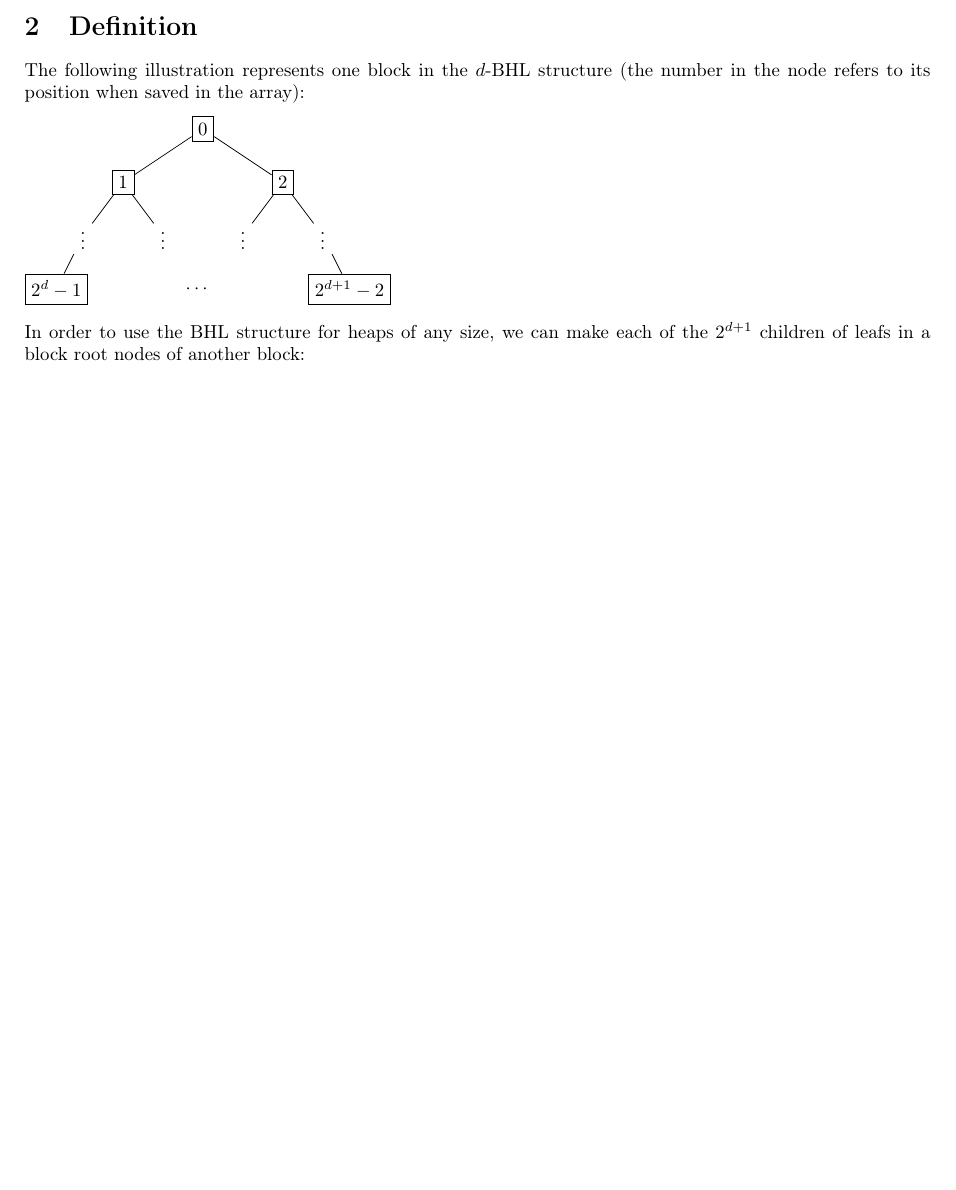
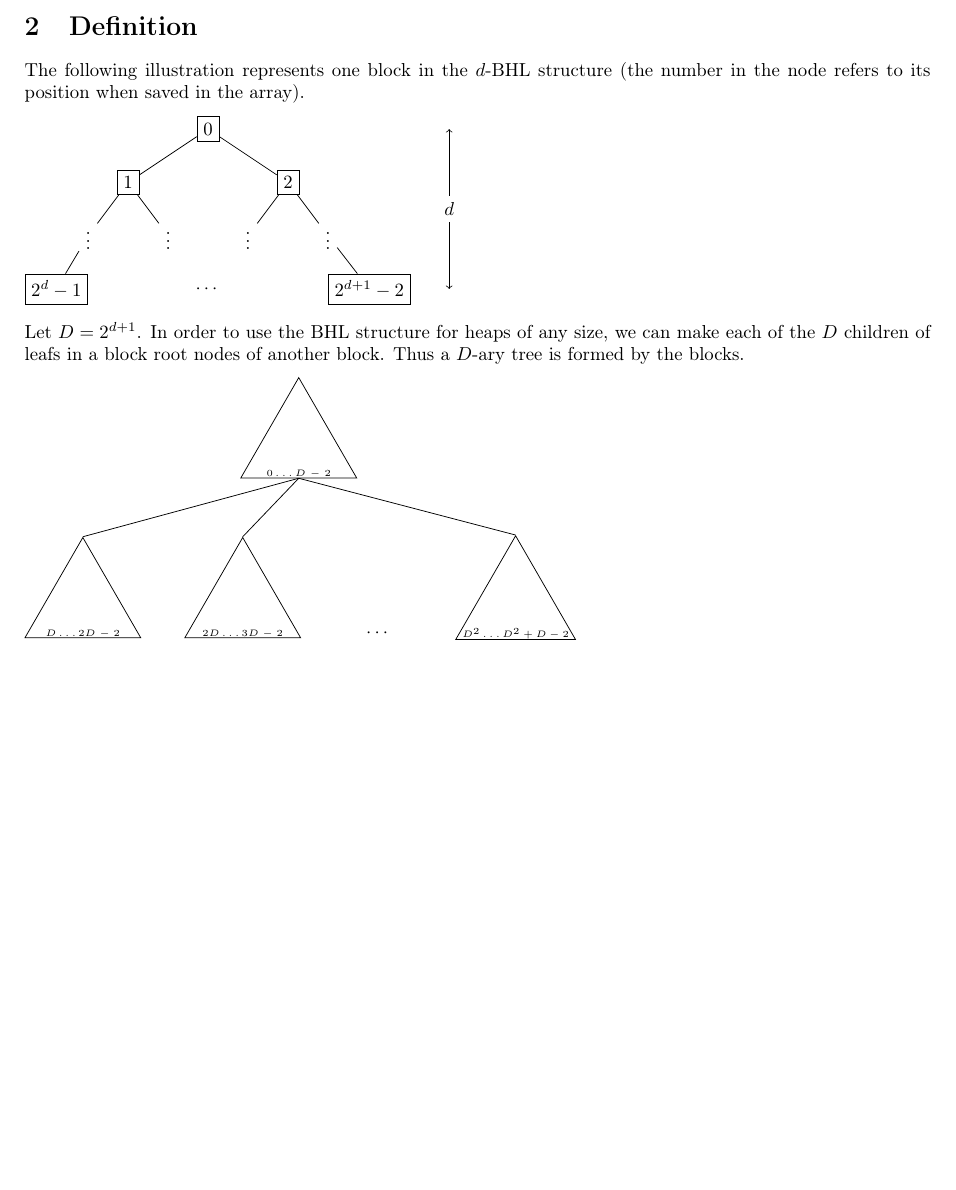
Before and after one commit to dorian-r/heaps, a LaTeX document (doc/blockheap.tex): part of the page, cut so that both start at the same text, the shorter picture padded with empty space. Compiled offline with pdfLaTeX.

Commit message:
editing doc

```diff
--- a/doc/blockheap.tex
+++ b/doc/blockheap.tex
@@ -10,7 +10,9 @@
 \usepackage{amsmath}
 \usepackage{graphicx}
 \usepackage{tikz}
-\usetikzlibrary{shapes,fit}
+\usetikzlibrary{shapes,decorations.pathreplacing,positioning,bending,calc}
+%\usetikzlibrary{shapes.multipart}
+
 
 \begin{document}
 
@@ -26,34 +28,43 @@ I will first define the BHL structure and then analyse it in comparison to the s
 
 \section{Definition}
 
-The following illustration represents one block in the $d$-BHL structure (the number in the node refers to its position when saved in the array):
+The following illustration represents one block in the $d$-BHL structure (the number in the node refers to its position when saved in the array).
 
 \begin{tikzpicture}[level/.style={sibling distance=3cm/#1,level distance=1cm}]
 \node [rectangle,draw] (n0){0}
 	child {node [rectangle,draw] (n1) {1}
 		child {node{$\vdots$}
-			child {node [rectangle,draw] (n3) {$2^d-1$}}
-			child {node {} edge from parent[draw=none]}
+			child {node [rectangle,draw,left] (n3) {$2^d-1$}}
 		}
 		child {node{$\vdots$}}
 	}
 	child {node [rectangle,draw] (n2) {2}
 		child {node{$\vdots$}}
 		child {node{$\vdots$}
-			child {node {} edge from parent[draw=none]}
-			child {node [rectangle,draw] (n4) {$2^{d+1}-2$}}
+			child {node [rectangle,draw,right] (n4) {$2^{d+1}-2$}}
 		}
 	};
 
 \path (n3) -- (n4) node [midway] {$\cdots$};
+
+\coordinate (cd1) at ($(n4)+(1.5,0)$);
+\draw[<->,]
+(cd1) -- (cd1|-n0.east) node [midway,fill=white] {$d$};
 \end{tikzpicture}
 
-In order to use the BHL structure for heaps of any size, we can make each of the $2^{d+1}$ children of leafs in a block root nodes of another block:
+Let $D=2^{d+1}$. In order to use the BHL structure for heaps of any size, we can make each of the $D$ children of leafs in a block root nodes of another block. Thus a $D$-ary tree is formed by the blocks.
 
 \begin{tikzpicture}[
-	leaf/.style={isosceles triangle,draw,shape border rotate=90,isosceles triangle stretches=true, minimum height=15mm,minimum width=25mm,inner sep=0,yshift={-20mm},font=\tiny}
+	level/.style={sibling distance=3cm/#1,level distance=1cm},
+	child anchor=north,parent anchor=south,
+	every text node part/.style={align=center},
+	nd/.style={isosceles triangle,draw,shape border rotate=90, isosceles triangle apex angle=60,inner sep=0,font=\tiny,yshift={-20mm},text width=2cm},
 ]
-\node[leaf] {$0\cdots 2^d+1 - 2$};
+\node[nd] {$0\ldots D-2$}
+	child{node[nd,left] {$D\ldots 2D-2$}}
+	child{node[nd,left] (a){$2D\ldots 3D-2$}}
+	child{node[nd,right] (b){$D^2\ldots D^2+D-2$}};
+\path (a) -- (b) node [midway] {$\cdots$};
 \end{tikzpicture}
 
 \end{document}
```
